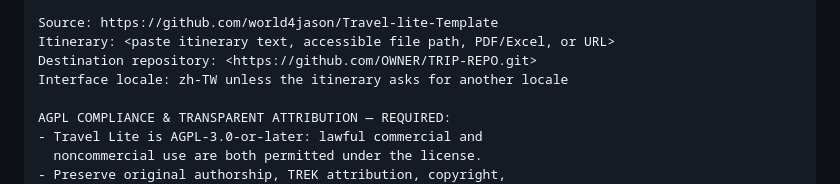
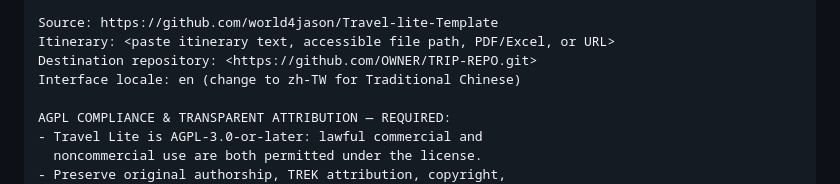
Before and after one commit to world4jason/Travel-lite-Template, a Markdown page: README.md, the part around the change. GitHub-like rendering; folded sections open.

Commit message:
docs: align English Agent prompt default locale with its language

```diff
--- a/README.md
+++ b/README.md
@@ -118,7 +118,7 @@ and publish it to GitHub Pages. Perform the work, not just explain it.
 Source: https://github.com/world4jason/Travel-lite-Template
 Itinerary: <paste itinerary text, accessible file path, PDF/Excel, or URL>
 Destination repository: <https://github.com/OWNER/TRIP-REPO.git>
-Interface locale: zh-TW unless the itinerary asks for another locale
+Interface locale: en (change to zh-TW for Traditional Chinese)
 
 AGPL COMPLIANCE & TRANSPARENT ATTRIBUTION — REQUIRED:
 - Travel Lite is AGPL-3.0-or-later: lawful commercial and
```
